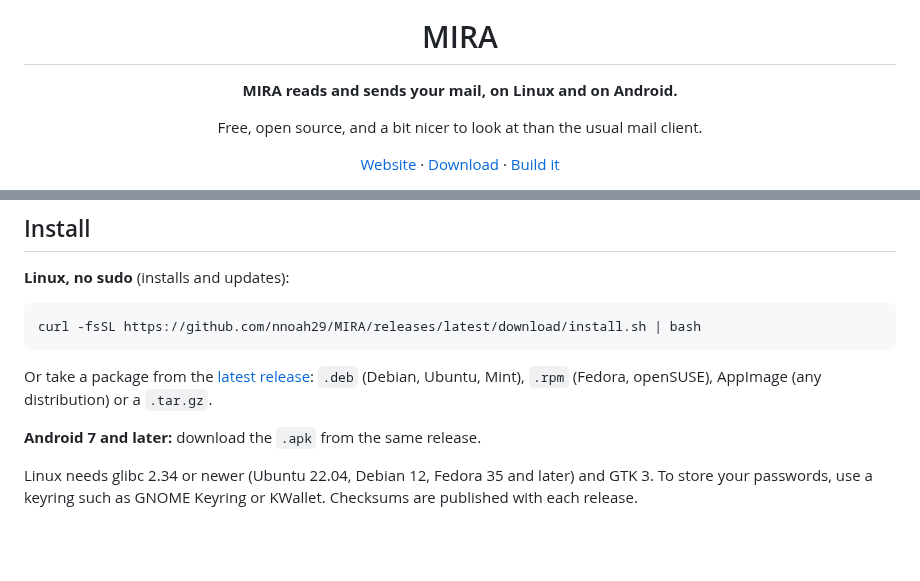
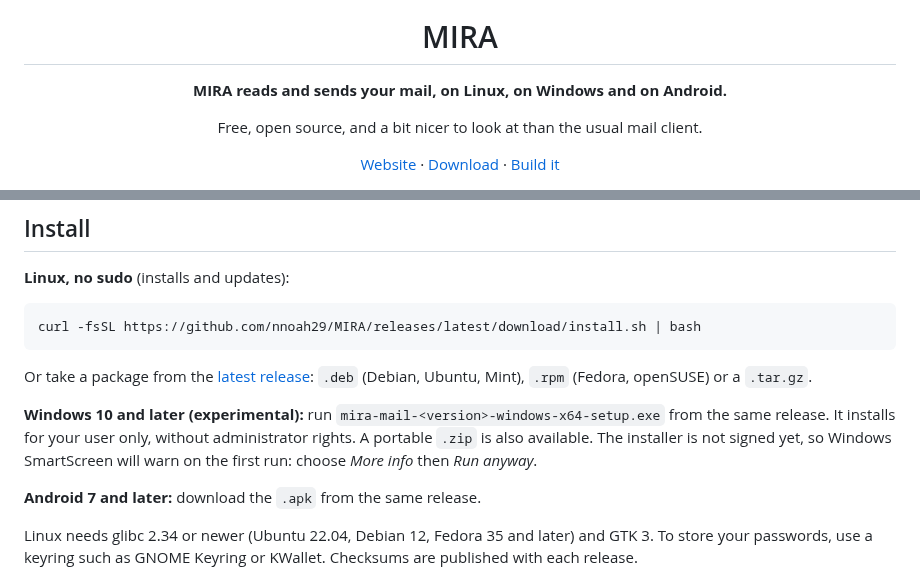
Before and after one commit to nnoah29/MIRA, a Markdown page: README.md, 2 parts joined by grey strips. Drawn GitHub-style; blank space fills up the shorter version.

Commit message:
docs(readme): installation Windows, plus d'AppImage

````diff
--- a/README.md
+++ b/README.md
@@ -4,7 +4,7 @@
 
 <h1 align="center">MIRA</h1>
 
-<p align="center"><strong>MIRA reads and sends your mail, on Linux and on Android.</strong></p>
+<p align="center"><strong>MIRA reads and sends your mail, on Linux, on Windows and on Android.</strong></p>
 
 <p align="center">Free, open source, and a bit nicer to look at than the usual mail client.</p>
 
@@ -72,7 +72,9 @@ The assistant is off until you add a connection in the settings. There is no MIR
 curl -fsSL https://github.com/nnoah29/MIRA/releases/latest/download/install.sh | bash
 ```
 
-Or take a package from the [latest release](https://github.com/nnoah29/MIRA/releases/latest): `.deb` (Debian, Ubuntu, Mint), `.rpm` (Fedora, openSUSE), AppImage (any distribution) or a `.tar.gz`.
+Or take a package from the [latest release](https://github.com/nnoah29/MIRA/releases/latest): `.deb` (Debian, Ubuntu, Mint), `.rpm` (Fedora, openSUSE) or a `.tar.gz`.
+
+**Windows 10 and later (experimental):** run `mira-mail-<version>-windows-x64-setup.exe` from the same release. It installs for your user only, without administrator rights. A portable `.zip` is also available. The installer is not signed yet, so Windows SmartScreen will warn on the first run: choose *More info* then *Run anyway*.
 
 **Android 7 and later:** download the `.apk` from the same release.
 
````
